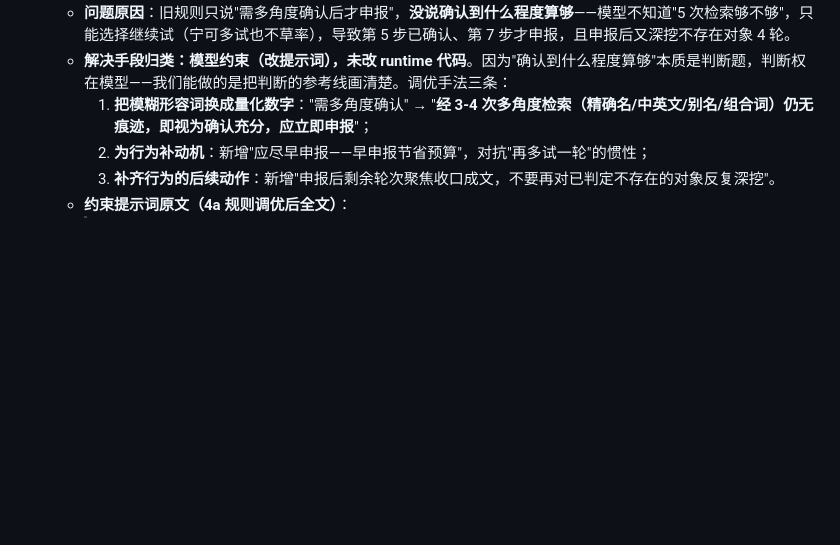
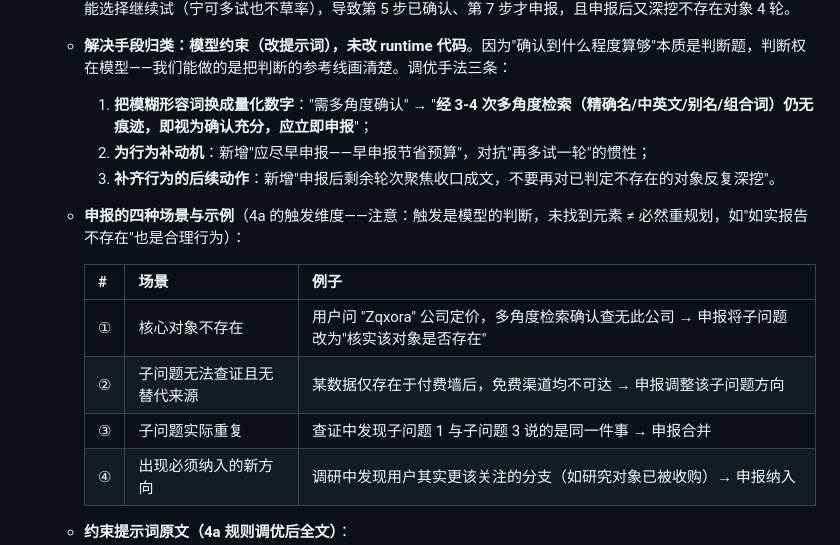
Before and after one commit to skyzizhu/sky-agent-mvp-stu, a Markdown page: realize.md, the part around the change. Drawn GitHub-style; blank space fills up the shorter version.

Commit message:
docs(realize): 4.8-b 补充 Replan 四种申报场景与示例表格

```diff
--- a/realize.md
+++ b/realize.md
@@ -276,6 +276,15 @@
     1. **把模糊形容词换成量化数字**："需多角度确认" → "**经 3-4 次多角度检索（精确名/中英文/别名/组合词）仍无痕迹，即视为确认充分，应立即申报**"；
     2. **为行为补动机**：新增"应尽早申报——早申报节省预算"，对抗"再多试一轮"的惯性；
     3. **补齐行为的后续动作**：新增"申报后剩余轮次聚焦收口成文，不要再对已判定不存在的对象反复深挖"。
+  - **申报的四种场景与示例**（4a 的触发维度——注意：触发是模型的判断，未找到元素 ≠ 必然重规划，如"如实报告不存在"也是合理行为）：
+
+    | # | 场景 | 例子 |
+    |---|---|---|
+    | ① | 核心对象不存在 | 用户问 "Zqxora" 公司定价，多角度检索确认查无此公司 → 申报将子问题改为"核实该对象是否存在" |
+    | ② | 子问题无法查证且无替代来源 | 某数据仅存在于付费墙后，免费渠道均不可达 → 申报调整该子问题方向 |
+    | ③ | 子问题实际重复 | 查证中发现子问题 1 与子问题 3 说的是同一件事 → 申报合并 |
+    | ④ | 出现必须纳入的新方向 | 调研中发现用户其实更该关注的分支（如研究对象已被收购）→ 申报纳入 |
+
   - **约束提示词原文（4a 规则调优后全文）**：
     > 4a. 重规划（重要）：执行中若发现以下任一情况，应尽早调用 request_replan 申报调整大纲（每 Run 最多 2 次，早申报节省预算）：① 用户问题中的核心对象，经 3-4 次多角度检索（精确名/中英文/别名/组合词）仍无任何痕迹，即视为确认充分，应立即申报——将相关子问题改为'核实该对象是否存在'，不必穷尽所有角度；② 某个子问题被证实无法查证且无替代来源；③ 两个子问题实际重复；④ 出现必须纳入的新方向。reason 必须具体可验证（附检索次数与关键词）；申报重规划后，剩余轮次应聚焦收口（完成可查证的子问题并输出报告），不要再对已判定不存在的对象反复深挖
   - **解决后的效果（同题重测）**：申报时机第 7 步 → **第 3 步**；全程 15 步 → **4 步**（省 11 步预算）；reason 从简述升级为附检索次数与关键词清单；申报后直接核销 + note_read 收口。
```
